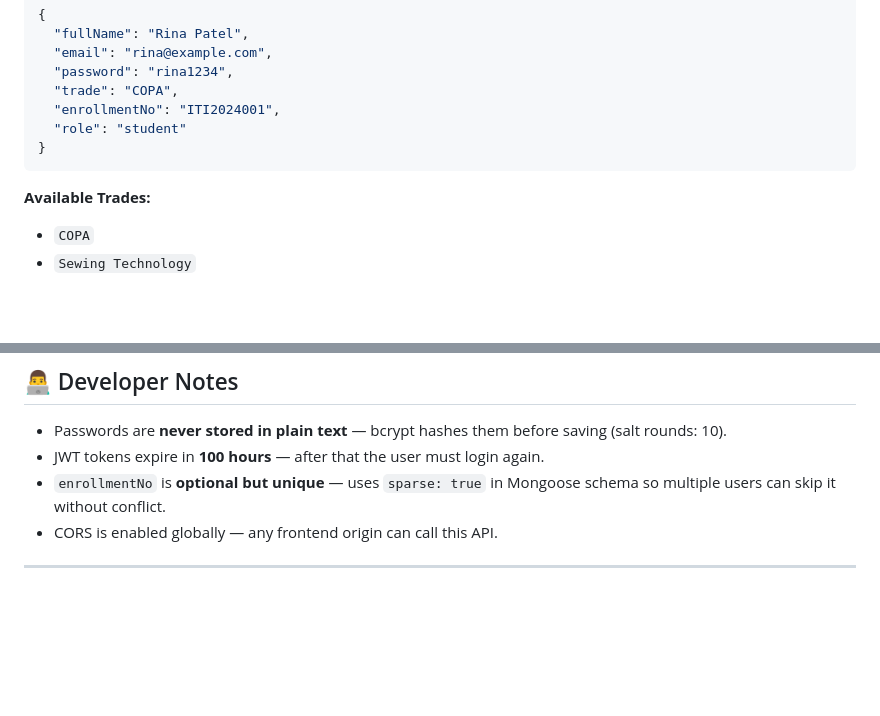
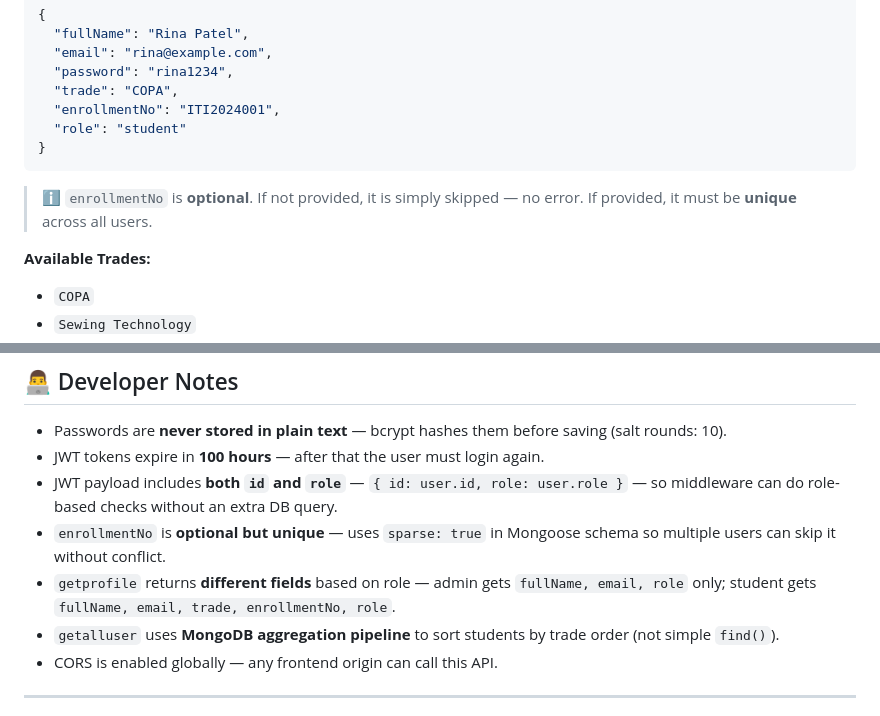
Before and after one commit to memakiysunil/iti-student-management-backend, a Markdown page: README.md, 2 parts joined by grey strips. Drawn GitHub-style; blank space fills up the shorter version.

````diff
--- a/README.md
+++ b/README.md
@@ -236,6 +240,9 @@ POST /user/register
 }
 ```
 
+> ℹ️ `enrollmentNo` is **optional**. If not provided, it is simply skipped — no error.
+> If provided, it must be **unique** across all users.
+
 **Available Trades:**
 - `COPA`
 - `Sewing Technology`
@@ -418,7 +466,10 @@ All errors go through the global `errorMiddleware`. Every error response follows
 
 - Passwords are **never stored in plain text** — bcrypt hashes them before saving (salt rounds: 10).
 - JWT tokens expire in **100 hours** — after that the user must login again.
+- JWT payload includes **both `id` and `role`** — `{ id: user.id, role: user.role }` — so middleware can do role-based checks without an extra DB query.
 - `enrollmentNo` is **optional but unique** — uses `sparse: true` in Mongoose schema so multiple users can skip it without conflict.
+- `getprofile` returns **different fields** based on role — admin gets `fullName, email, role` only; student gets `fullName, email, trade, enrollmentNo, role`.
+- `getalluser` uses **MongoDB aggregation pipeline** to sort students by trade order (not simple `find()`).
 - CORS is enabled globally — any frontend origin can call this API.
 
 ---
````
Also changed, not shown: other parts of README.md (+53 -8 lines).
